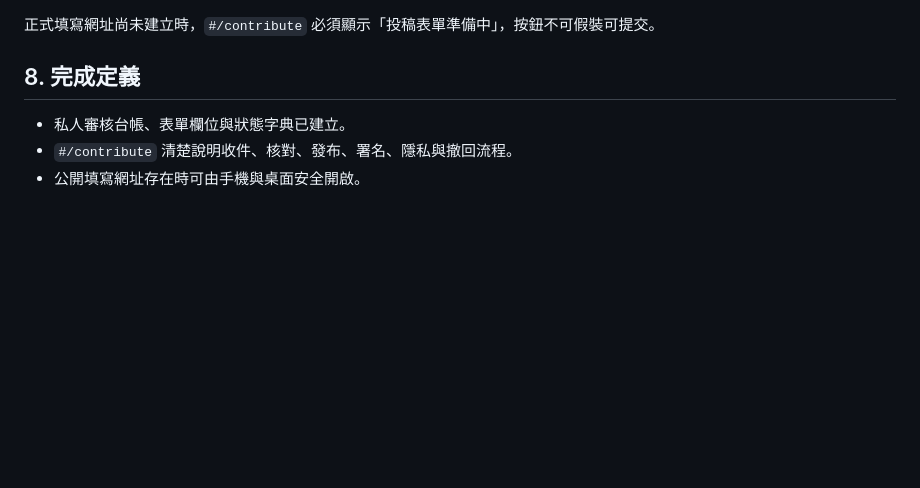
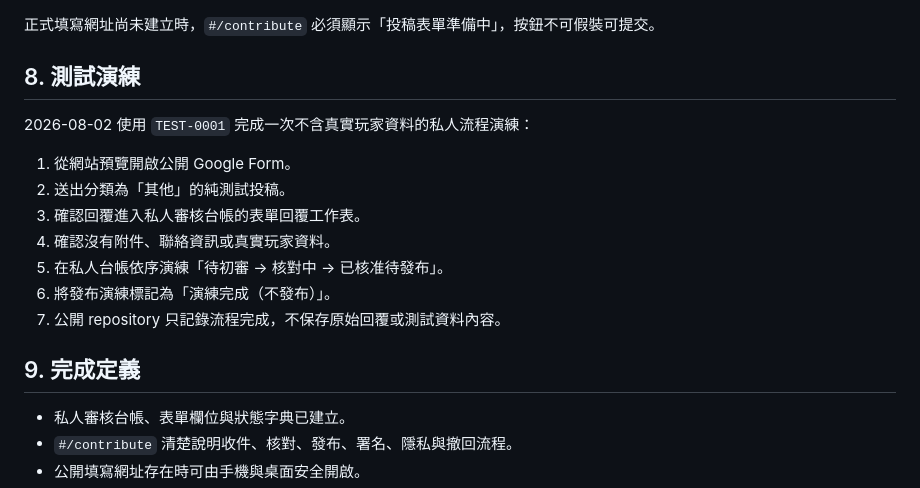
Before and after one commit to locksley1701/mabinogi-mobile-tw-guide, a Markdown page: CONTRIBUTION_WORKFLOW.md, the part around the change. Rendered like a GitHub page; blank space fills up the shorter version.

Commit message:
文件：記錄投稿流程測試完成

```diff
--- a/CONTRIBUTION_WORKFLOW.md
+++ b/CONTRIBUTION_WORKFLOW.md
@@ -92,7 +92,19 @@
 
 正式填寫網址尚未建立時，`#/contribute` 必須顯示「投稿表單準備中」，按鈕不可假裝可提交。
 
-## 8. 完成定義
+## 8. 測試演練
+
+2026-08-02 使用 `TEST-0001` 完成一次不含真實玩家資料的私人流程演練：
+
+1. 從網站預覽開啟公開 Google Form。
+2. 送出分類為「其他」的純測試投稿。
+3. 確認回覆進入私人審核台帳的表單回覆工作表。
+4. 確認沒有附件、聯絡資訊或真實玩家資料。
+5. 在私人台帳依序演練「待初審 → 核對中 → 已核准待發布」。
+6. 將發布演練標記為「演練完成（不發布）」。
+7. 公開 repository 只記錄流程完成，不保存原始回覆或測試資料內容。
+
+## 9. 完成定義
 
 - 私人審核台帳、表單欄位與狀態字典已建立。
 - `#/contribute` 清楚說明收件、核對、發布、署名、隱私與撤回流程。
```
